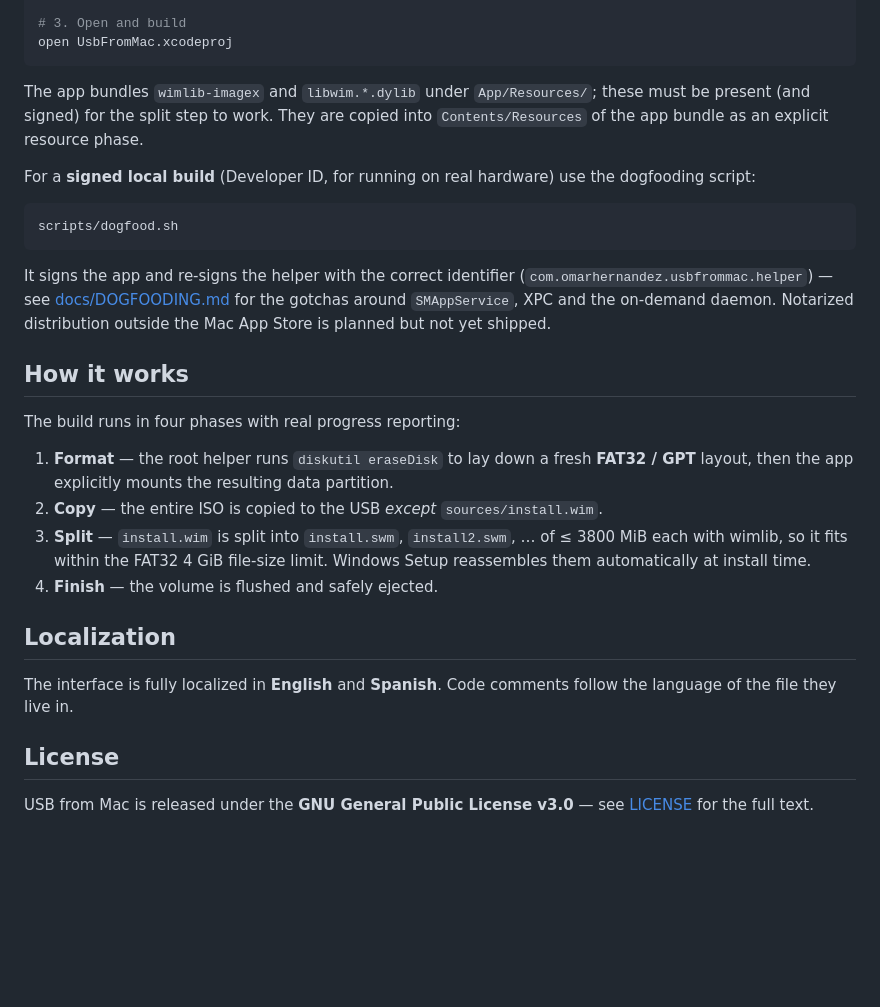
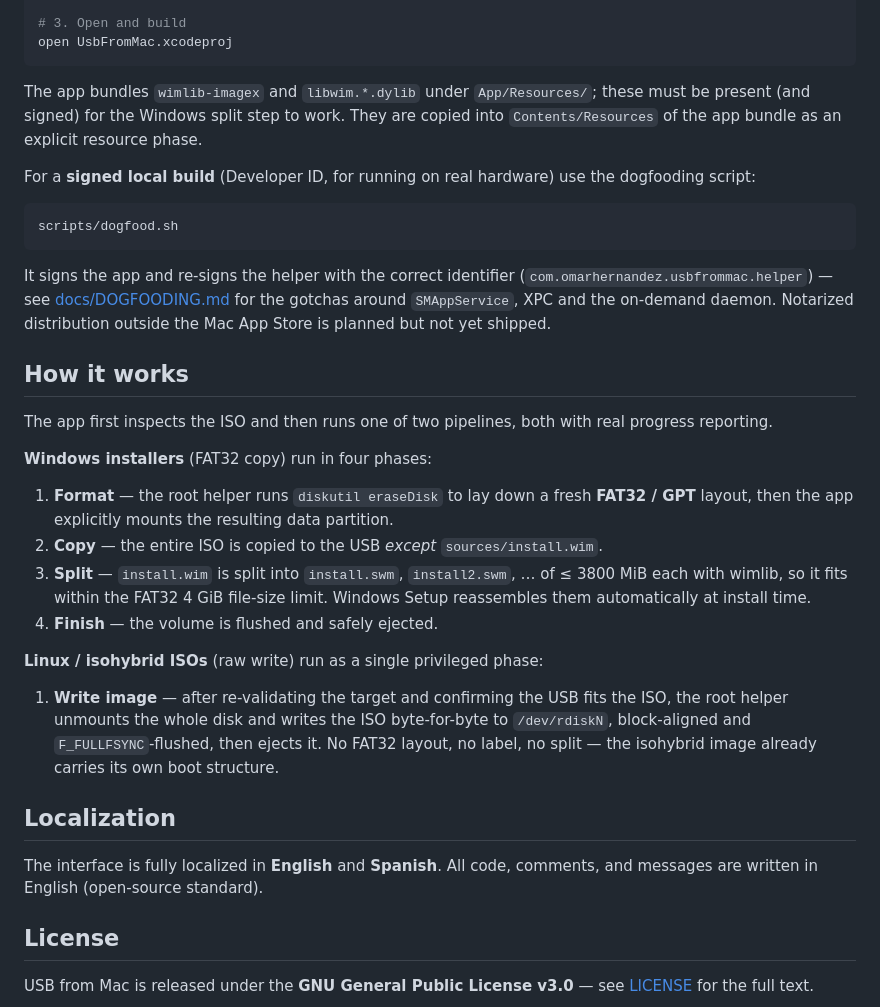
Before and after one commit to ohernandezdev/usbfrommac, a Markdown page: README.md, the part around one of its changes. GitHub-like rendering; blank space fills up the shorter version.

````diff
--- a/README.md
+++ b/README.md
@@ -71,7 +80,7 @@ xcodegen generate
 open UsbFromMac.xcodeproj
 ```
 
-The app bundles `wimlib-imagex` and `libwim.*.dylib` under `App/Resources/`; these must be present (and signed) for the split step to work. They are copied into `Contents/Resources` of the app bundle as an explicit resource phase.
+The app bundles `wimlib-imagex` and `libwim.*.dylib` under `App/Resources/`; these must be present (and signed) for the Windows split step to work. They are copied into `Contents/Resources` of the app bundle as an explicit resource phase.
 
 For a **signed local build** (Developer ID, for running on real hardware) use the dogfooding script:
 
@@ -83,16 +92,22 @@ It signs the app and re-signs the helper with the correct identifier (`com.omarh
 
 ## How it works
 
-The build runs in four phases with real progress reporting:
+The app first inspects the ISO and then runs one of two pipelines, both with real progress reporting.
+
+**Windows installers** (FAT32 copy) run in four phases:
 
 1. **Format** — the root helper runs `diskutil eraseDisk` to lay down a fresh **FAT32 / GPT** layout, then the app explicitly mounts the resulting data partition.
 2. **Copy** — the entire ISO is copied to the USB *except* `sources/install.wim`.
 3. **Split** — `install.wim` is split into `install.swm`, `install2.swm`, … of ≤ 3800 MiB each with wimlib, so it fits within the FAT32 4 GiB file-size limit. Windows Setup reassembles them automatically at install time.
 4. **Finish** — the volume is flushed and safely ejected.
 
+**Linux / isohybrid ISOs** (raw write) run as a single privileged phase:
+
+1. **Write image** — after re-validating the target and confirming the USB fits the ISO, the root helper unmounts the whole disk and writes the ISO byte-for-byte to `/dev/rdiskN`, block-aligned and `F_FULLFSYNC`-flushed, then ejects it. No FAT32 layout, no label, no split — the isohybrid image already carries its own boot structure.
+
 ## Localization
 
-The interface is fully localized in **English** and **Spanish**. Code comments follow the language of the file they live in.
+The interface is fully localized in **English** and **Spanish**. All code, comments, and messages are written in English (open-source standard).
 
 ## License
 
````
Also changed, not shown: other parts of README.md (+20 -11 lines), docs/DOGFOODING.md (+107 -76 lines).
